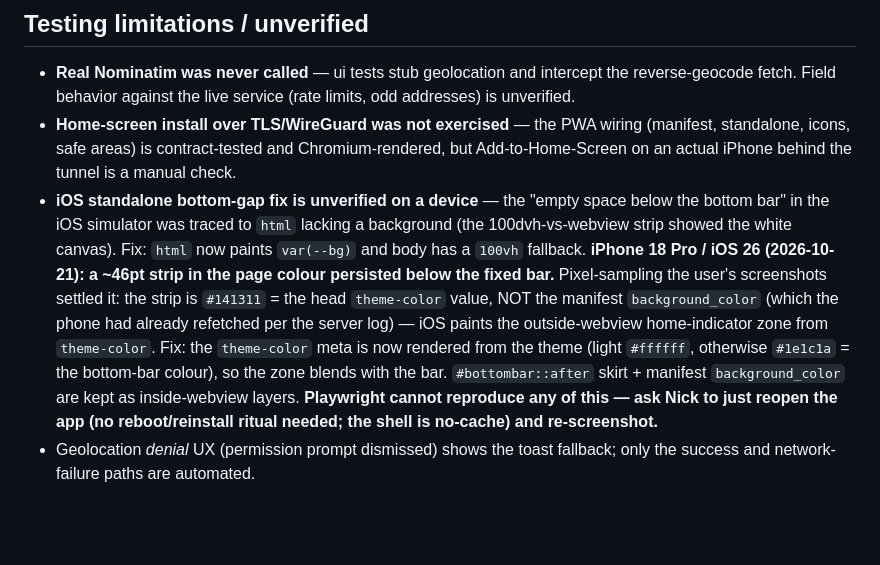
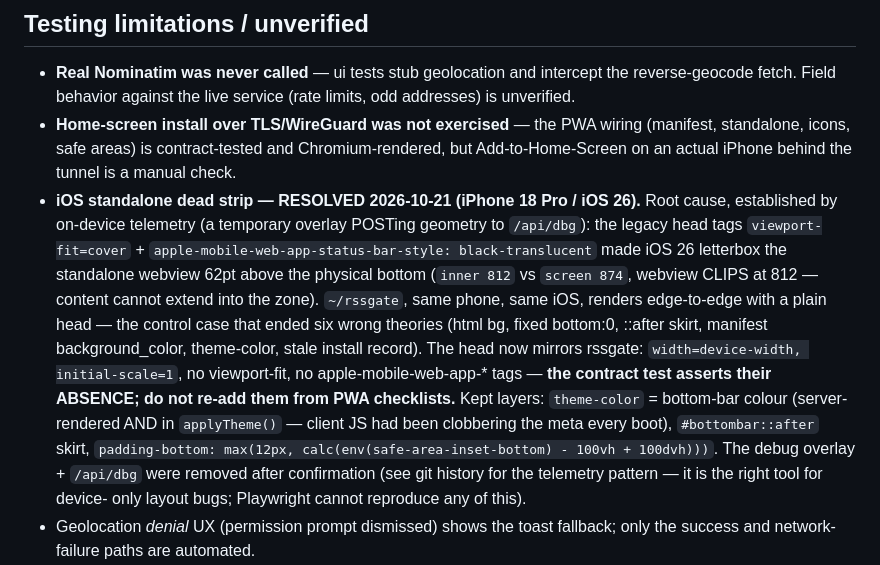
Before and after one commit to nkavassalis/filmNotes, a Markdown page: AGENTS.md, the part around the change. Rendered like a GitHub page; blank space fills up the shorter version.

Commit message:
AGENTS.md: dead-strip RESOLVED — root cause legacy head tags letterboxing the iOS 26 webview; head mirrors rssgate (control case); contract test now asserts the legacy tags stay OUT

```diff
--- a/AGENTS.md
+++ b/AGENTS.md
@@ -332,22 +332,26 @@ the ui tier fails with "Executable doesn't exist" and you must
   wiring (manifest, standalone, icons, safe areas) is contract-tested and
   Chromium-rendered, but Add-to-Home-Screen on an actual iPhone behind the
   tunnel is a manual check.
-- **iOS standalone bottom-gap fix is unverified on a device** — the
-  "empty space below the bottom bar" in the iOS simulator was traced to
-  `html` lacking a background (the 100dvh-vs-webview strip showed the
-  white canvas). Fix: `html` now paints `var(--bg)` and body has a
-  `100vh` fallback. **iPhone 18 Pro / iOS 26 (2026-10-21): a ~46pt strip
-  in the page colour persisted below the fixed bar.** Pixel-sampling the
-  user's screenshots settled it: the strip is `#141311` = the head
-  `theme-color` value, NOT the manifest `background_color` (which the
-  phone had already refetched per the server log) — iOS paints the
-  outside-webview home-indicator zone from `theme-color`. Fix: the
-  `theme-color` meta is now rendered from the theme (light `#ffffff`,
-  otherwise `#1e1c1a` = the bottom-bar colour), so the zone blends with
-  the bar. `#bottombar::after` skirt + manifest `background_color` are
-  kept as inside-webview layers. **Playwright cannot reproduce any of
-  this — ask Nick to just reopen the app (no reboot/reinstall ritual
-  needed; the shell is no-cache) and re-screenshot.**
+- **iOS standalone dead strip — RESOLVED 2026-10-21 (iPhone 18 Pro /
+  iOS 26).** Root cause, established by on-device telemetry (a temporary
+  overlay POSTing geometry to `/api/dbg`): the legacy head tags
+  `viewport-fit=cover` + `apple-mobile-web-app-status-bar-style:
+  black-translucent` made iOS 26 letterbox the standalone webview 62pt
+  above the physical bottom (`inner 812` vs `screen 874`, webview CLIPS
+  at 812 — content cannot extend into the zone). `~/rssgate`, same phone,
+  same iOS, renders edge-to-edge with a plain head — the control case
+  that ended six wrong theories (html bg, fixed bottom:0, ::after skirt,
+  manifest background_color, theme-color, stale install record). The head
+  now mirrors rssgate: `width=device-width, initial-scale=1`, no
+  viewport-fit, no apple-mobile-web-app-* tags — **the contract test
+  asserts their ABSENCE; do not re-add them from PWA checklists.**
+  Kept layers: `theme-color` = bottom-bar colour (server-rendered AND in
+  `applyTheme()` — client JS had been clobbering the meta every boot),
+  `#bottombar::after` skirt, `padding-bottom:
+  max(12px, calc(env(safe-area-inset-bottom) - 100vh + 100dvh)))`. The
+  debug overlay + `/api/dbg` were removed after confirmation (see git
+  history for the telemetry pattern — it is the right tool for device-
+  only layout bugs; Playwright cannot reproduce any of this).
 - Geolocation *denial* UX (permission prompt dismissed) shows the toast
   fallback; only the success and network-failure paths are automated.
 - **Incident 2026-10-21:** two broken `-m ui` runs (before the fixture's
```
